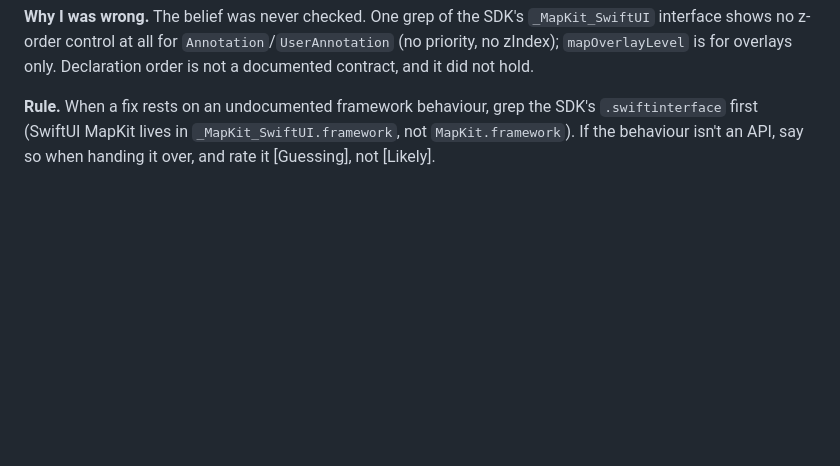
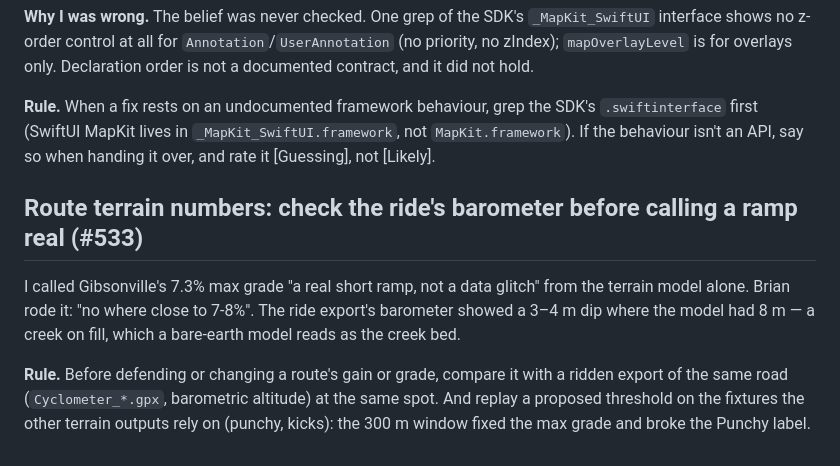
Before and after one commit to brian-g/CyclometerAI, a Markdown page: tasks/lessons.md, the part around the change. Rendered like a GitHub page; blank space fills up the shorter version.

Commit message:
Lessons: check the ride's barometer before calling a route ramp real
Co-Authored-By: Claude Opus 5.5 <noreply@anthropic.com>
Claude-Session: https://claude.ai/code/session_01HabcVWT9W8j3PXKSc9dfeJ

```diff
--- a/tasks/lessons.md
+++ b/tasks/lessons.md
@@ -907,3 +907,12 @@ Declaration order is not a documented contract, and it did not hold.
 **Rule.** When a fix rests on an undocumented framework behaviour, grep the SDK's `.swiftinterface` first
 (SwiftUI MapKit lives in `_MapKit_SwiftUI.framework`, not `MapKit.framework`). If the behaviour isn't an API,
 say so when handing it over, and rate it [Guessing], not [Likely].
+
+## Route terrain numbers: check the ride's barometer before calling a ramp real (#533)
+I called Gibsonville's 7.3% max grade "a real short ramp, not a data glitch" from the terrain model alone. Brian
+rode it: "no where close to 7-8%". The ride export's barometer showed a 3–4 m dip where the model had 8 m — a
+creek on fill, which a bare-earth model reads as the creek bed.
+
+**Rule.** Before defending or changing a route's gain or grade, compare it with a ridden export of the same road
+(`Cyclometer_*.gpx`, barometric altitude) at the same spot. And replay a proposed threshold on the fixtures the
+other terrain outputs rely on (punchy, kicks): the 300 m window fixed the max grade and broke the Punchy label.
```
